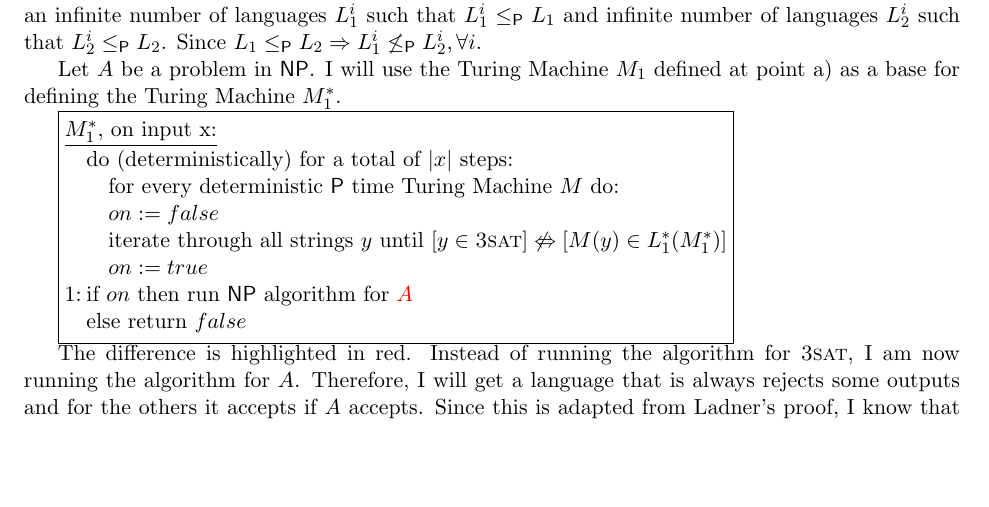
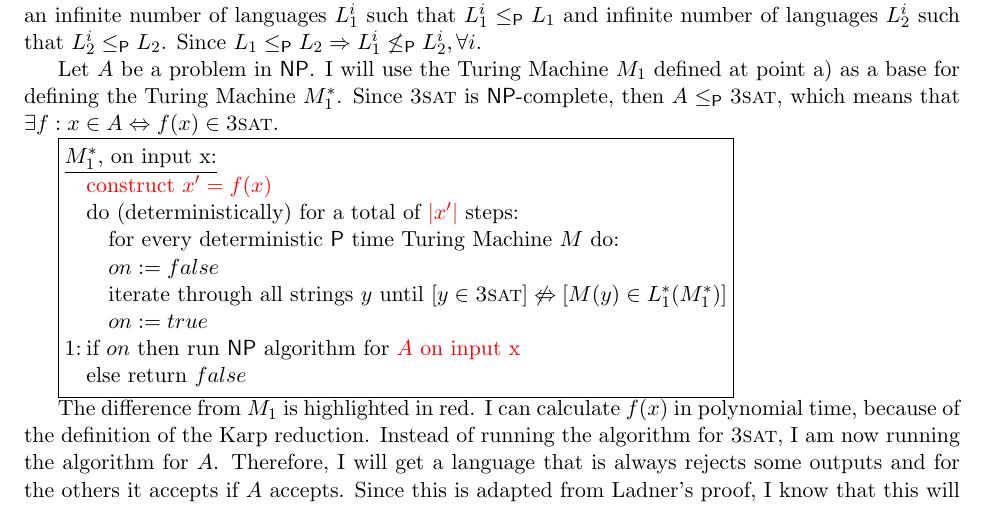
Before and after one commit to caiusb/CS517-Computation, a LaTeX problem sheet (Homework4/homework4.tex): part of page 2 of 3, cut so that both start at the same text, the shorter picture padded with empty space. Compiled offline with pdfLaTeX.

Commit message:
Trying to save point b

```diff
--- a/Homework4/homework4.tex
+++ b/Homework4/homework4.tex
@@ -88,6 +88,8 @@
 
 %%%%
 
+\newcommand{\red}{\color{red}}
+
 \title{Homework 4}
 \author{Caius Brindescu}
 
@@ -154,19 +156,22 @@ Since $L_1 \karp L_2 \Rightarrow L_1^i \not \karp L_2^i, \forall i$.
 
 Let $A$ be a problem in $\NP$.
 I will use the \tm{} $M_1$ defined at point a) as a base for defining the \tm{} $M_1^*$.
+Since $\ThreeSAT$ is $\NP$-complete, then $A \karp \ThreeSAT$, which means that $\exists f : x \in A \Leftrightarrow f(x) \in \ThreeSAT$.
 
 \fcodebox{
 \underline{$M_1^*$, on input x:} \\
-\> do (deterministically) for a total of $|x|$ steps: \\
+\> {\red construct $x' = f(x)$} \\
+\> do (deterministically) for a total of \textcolor{red}{$|x'|$} steps: \\
 \> \> for every deterministic $\P$ time \tm{} $M$ do: \\
 \> \> $on := false$ \\
 \> \> iterate through all strings $y$ until $[y \in \ThreeSAT] \not \Leftrightarrow [M(y) \in L_1^*(M_1^*)]$ \\
 \> \> $on := true$ \\
-1: \> if $on$ then run $\NP$ algorithm for $\textcolor{red}{A}$ \\
+1: \> if $on$ then run $\NP$ algorithm for \textcolor{red}{$A$ on input x} \\
 \> else return $false$
 }
 
-The difference is highlighted in red.
+The difference from $M_1$ is highlighted in red.
+I can calculate $f(x)$ in polynomial time, because of the definition of the Karp reduction.
 Instead of running the algorithm for $\ThreeSAT$, I am now running the algorithm for $A$.
 Therefore, I will get a language that is always rejects some outputs and for the others it accepts if $A$ accepts.
 Since this is adapted from Ladner's proof, I know that this will give me a language that is in $\NP$.
```
